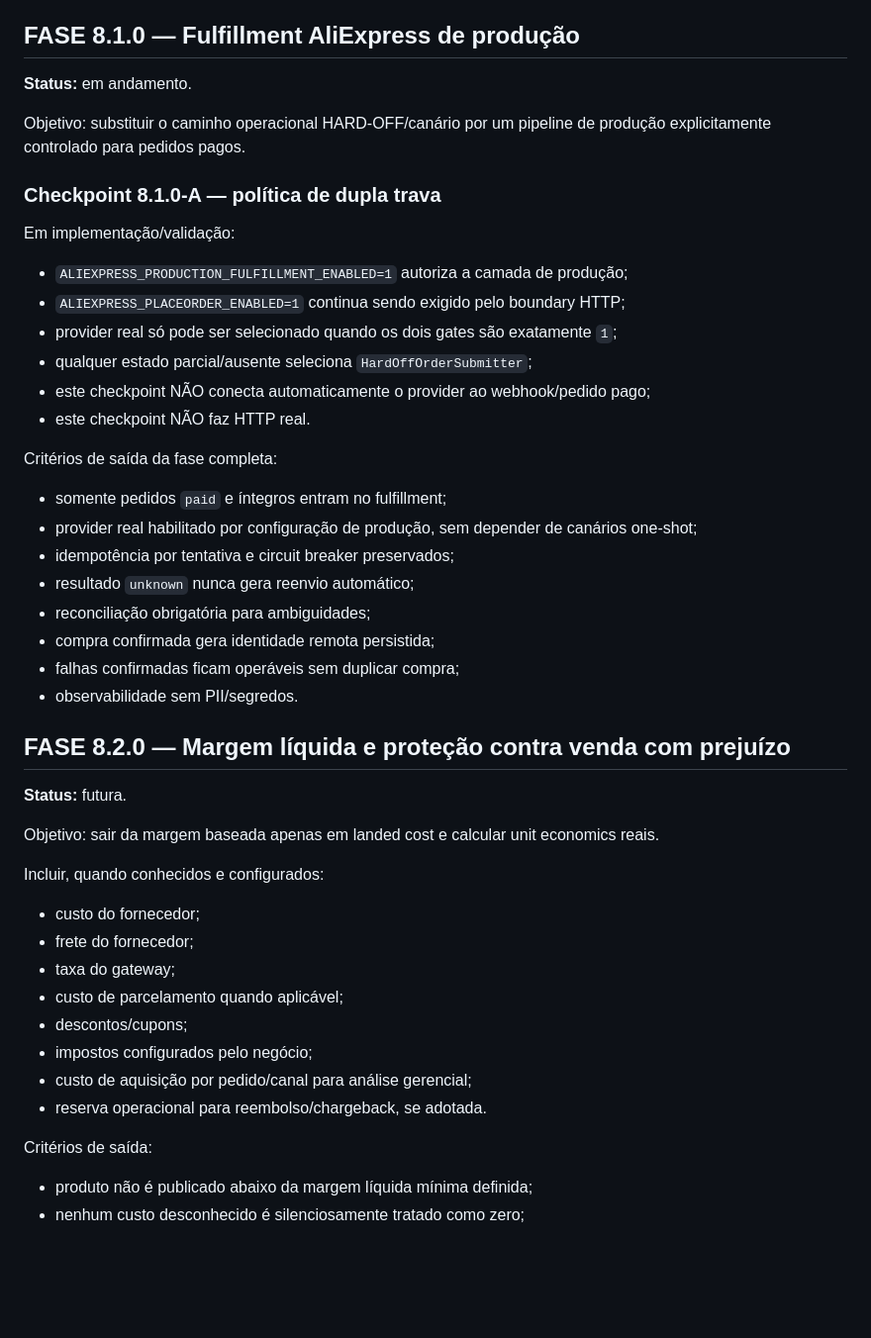
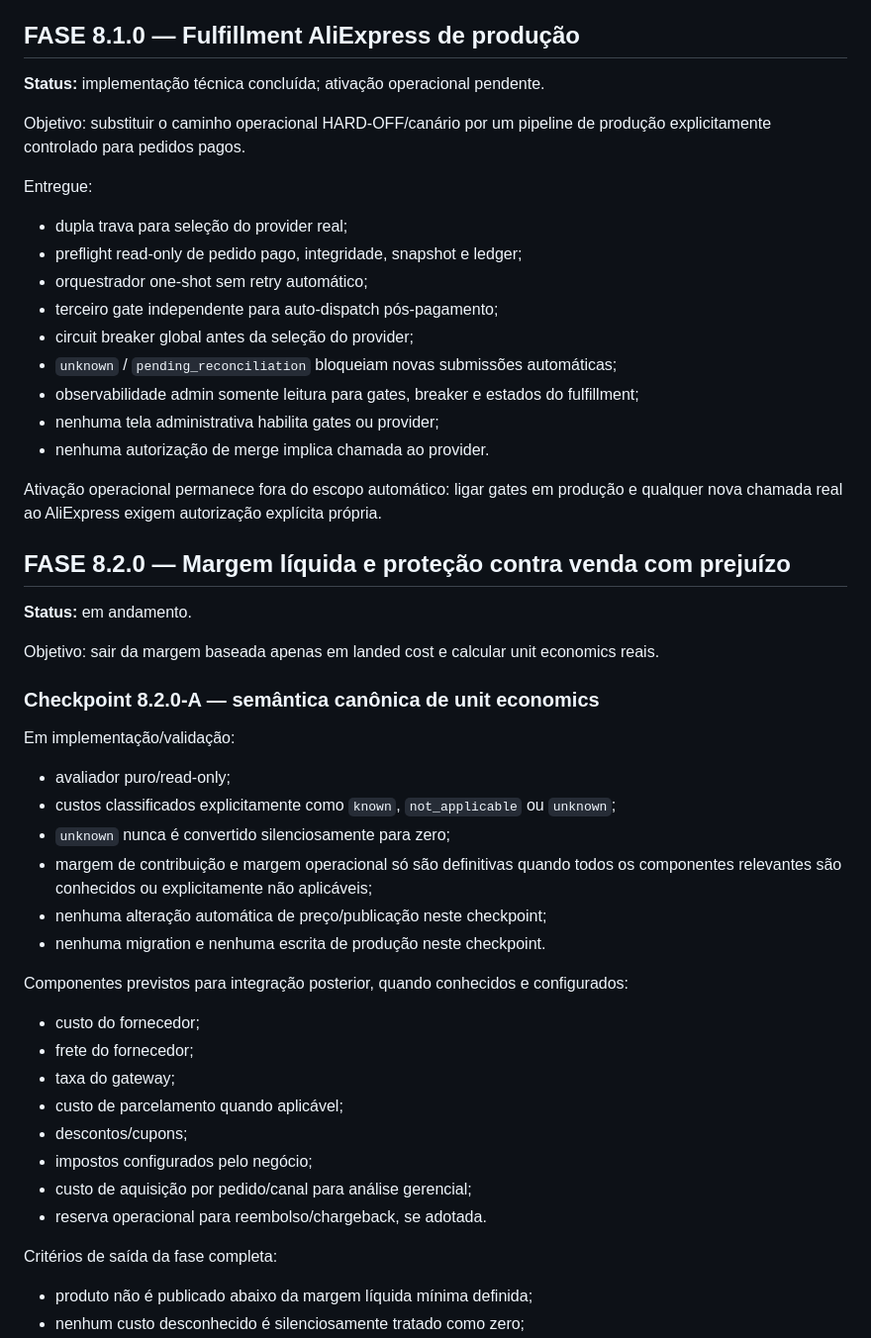
Before and after one commit to sharktank-tech/Baianas_Moda_Feminina, a Markdown page: docs/MONETIZATION_ROADMAP.md, the part around the change. Shown at 99% size. GitHub-like rendering; blank space fills up the shorter version.

Commit message:
docs(Fase 8.2.0): advance roadmap to unit economics

```diff
--- a/docs/MONETIZATION_ROADMAP.md
+++ b/docs/MONETIZATION_ROADMAP.md
@@ -30,39 +30,42 @@ Entregue:
 
 ## FASE 8.1.0 — Fulfillment AliExpress de produção
 
-**Status:** em andamento.
+**Status:** implementação técnica concluída; ativação operacional pendente.
 
 Objetivo: substituir o caminho operacional HARD-OFF/canário por um pipeline de produção explicitamente controlado para pedidos pagos.
 
-### Checkpoint 8.1.0-A — política de dupla trava
+Entregue:
+
+- dupla trava para seleção do provider real;
+- preflight read-only de pedido pago, integridade, snapshot e ledger;
+- orquestrador one-shot sem retry automático;
+- terceiro gate independente para auto-dispatch pós-pagamento;
+- circuit breaker global antes da seleção do provider;
+- `unknown` / `pending_reconciliation` bloqueiam novas submissões automáticas;
+- observabilidade admin somente leitura para gates, breaker e estados do fulfillment;
+- nenhuma tela administrativa habilita gates ou provider;
+- nenhuma autorização de merge implica chamada ao provider.
+
+Ativação operacional permanece fora do escopo automático: ligar gates em produção e qualquer nova chamada real ao AliExpress exigem autorização explícita própria.
+
+## FASE 8.2.0 — Margem líquida e proteção contra venda com prejuízo
+
+**Status:** em andamento.
+
+Objetivo: sair da margem baseada apenas em landed cost e calcular unit economics reais.
+
+### Checkpoint 8.2.0-A — semântica canônica de unit economics
 
 Em implementação/validação:
 
-- `ALIEXPRESS_PRODUCTION_FULFILLMENT_ENABLED=1` autoriza a camada de produção;
-- `ALIEXPRESS_PLACEORDER_ENABLED=1` continua sendo exigido pelo boundary HTTP;
-- provider real só pode ser selecionado quando os dois gates são exatamente `1`;
-- qualquer estado parcial/ausente seleciona `HardOffOrderSubmitter`;
-- este checkpoint NÃO conecta automaticamente o provider ao webhook/pedido pago;
-- este checkpoint NÃO faz HTTP real.
+- avaliador puro/read-only;
+- custos classificados explicitamente como `known`, `not_applicable` ou `unknown`;
+- `unknown` nunca é convertido silenciosamente para zero;
+- margem de contribuição e margem operacional só são definitivas quando todos os componentes relevantes são conhecidos ou explicitamente não aplicáveis;
+- nenhuma alteração automática de preço/publicação neste checkpoint;
+- nenhuma migration e nenhuma escrita de produção neste checkpoint.
 
-Critérios de saída da fase completa:
-
-- somente pedidos `paid` e íntegros entram no fulfillment;
-- provider real habilitado por configuração de produção, sem depender de canários one-shot;
-- idempotência por tentativa e circuit breaker preservados;
-- resultado `unknown` nunca gera reenvio automático;
-- reconciliação obrigatória para ambiguidades;
-- compra confirmada gera identidade remota persistida;
-- falhas confirmadas ficam operáveis sem duplicar compra;
-- observabilidade sem PII/segredos.
-
-## FASE 8.2.0 — Margem líquida e proteção contra venda com prejuízo
-
-**Status:** futura.
-
-Objetivo: sair da margem baseada apenas em landed cost e calcular unit economics reais.
-
-Incluir, quando conhecidos e configurados:
+Componentes previstos para integração posterior, quando conhecidos e configurados:
 
 - custo do fornecedor;
 - frete do fornecedor;
@@ -73,7 +76,7 @@ Incluir, quando conhecidos e configurados:
 - custo de aquisição por pedido/canal para análise gerencial;
 - reserva operacional para reembolso/chargeback, se adotada.
 
-Critérios de saída:
+Critérios de saída da fase completa:
 
 - produto não é publicado abaixo da margem líquida mínima definida;
 - nenhum custo desconhecido é silenciosamente tratado como zero;
```
